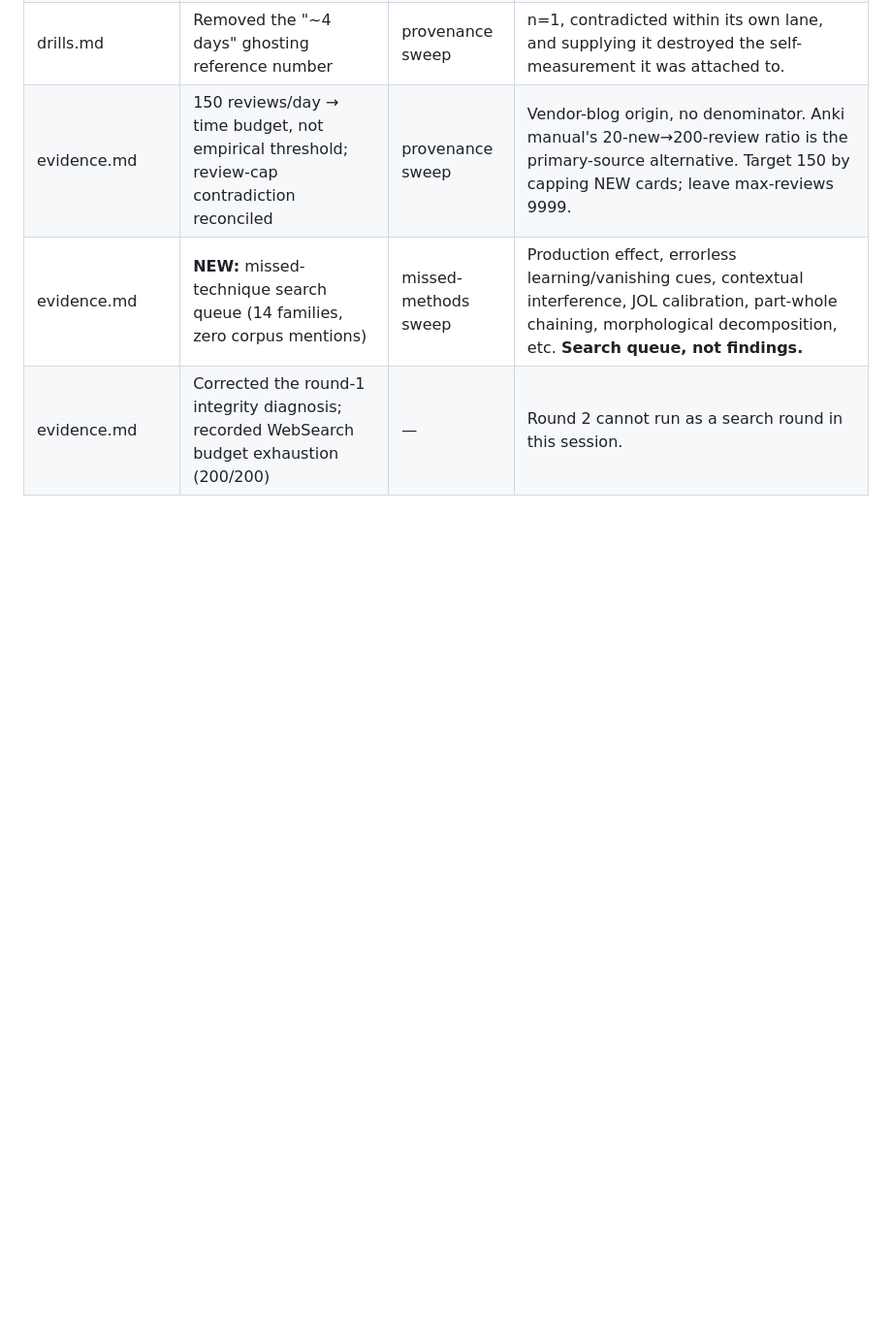
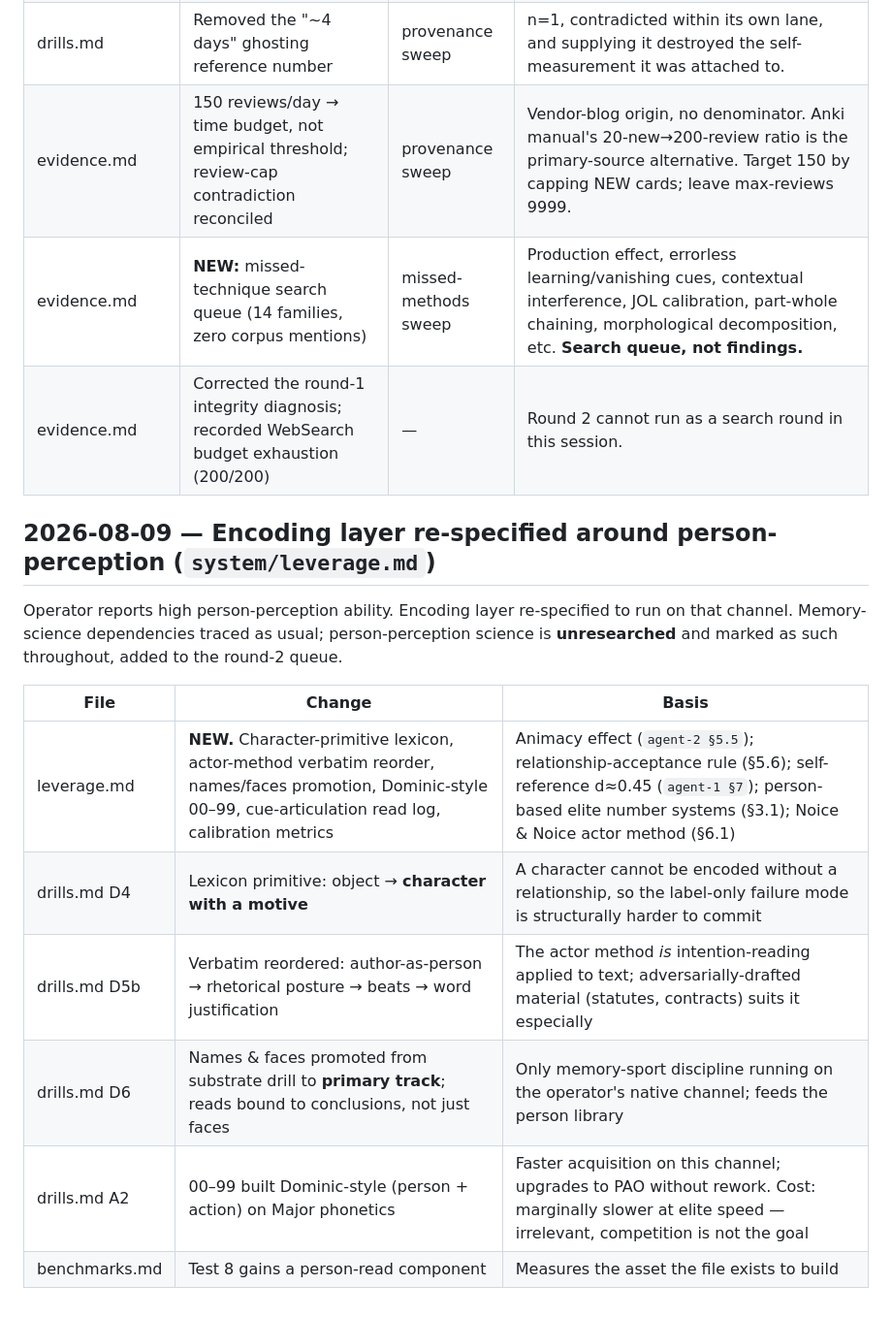
Before and after one commit to aryancodes420/sc, a Markdown page: system/CHANGELOG.md, the part around the change. Shown at 97% size. GitHub-like rendering; blank space fills up the shorter version.

```diff
--- a/system/CHANGELOG.md
+++ b/system/CHANGELOG.md
@@ -53,3 +53,18 @@ succeeded; ~40% of the payload was never seen. Recovered from the run journal, n
 | evidence.md | 150 reviews/day → time budget, not empirical threshold; review-cap contradiction reconciled | provenance sweep | Vendor-blog origin, no denominator. Anki manual's 20-new→200-review ratio is the primary-source alternative. Target 150 by capping NEW cards; leave max-reviews 9999. |
 | evidence.md | **NEW:** missed-technique search queue (14 families, zero corpus mentions) | missed-methods sweep | Production effect, errorless learning/vanishing cues, contextual interference, JOL calibration, part-whole chaining, morphological decomposition, etc. **Search queue, not findings.** |
 | evidence.md | Corrected the round-1 integrity diagnosis; recorded WebSearch budget exhaustion (200/200) | — | Round 2 cannot run as a search round in this session. |
+
+## 2026-08-09 — Encoding layer re-specified around person-perception (`system/leverage.md`)
+
+Operator reports high person-perception ability. Encoding layer re-specified to run on that channel.
+Memory-science dependencies traced as usual; person-perception science is **unresearched** and marked
+as such throughout, added to the round-2 queue.
+
+| File | Change | Basis |
+|---|---|---|
+| leverage.md | **NEW.** Character-primitive lexicon, actor-method verbatim reorder, names/faces promotion, Dominic-style 00–99, cue-articulation read log, calibration metrics | Animacy effect (`agent-2 §5.5`); relationship-acceptance rule (§5.6); self-reference d≈0.45 (`agent-1 §7`); person-based elite number systems (§3.1); Noice & Noice actor method (§6.1) |
+| drills.md D4 | Lexicon primitive: object → **character with a motive** | A character cannot be encoded without a relationship, so the label-only failure mode is structurally harder to commit |
+| drills.md D5b | Verbatim reordered: author-as-person → rhetorical posture → beats → word justification | The actor method *is* intention-reading applied to text; adversarially-drafted material (statutes, contracts) suits it especially |
+| drills.md D6 | Names & faces promoted from substrate drill to **primary track**; reads bound to conclusions, not just faces | Only memory-sport discipline running on the operator's native channel; feeds the person library |
+| drills.md A2 | 00–99 built Dominic-style (person + action) on Major phonetics | Faster acquisition on this channel; upgrades to PAO without rework. Cost: marginally slower at elite speed — irrelevant, competition is not the goal |
+| benchmarks.md | Test 8 gains a person-read component | Measures the asset the file exists to build |
```
Also changed, not shown: system/leverage.md (added, +247 -0 lines).
